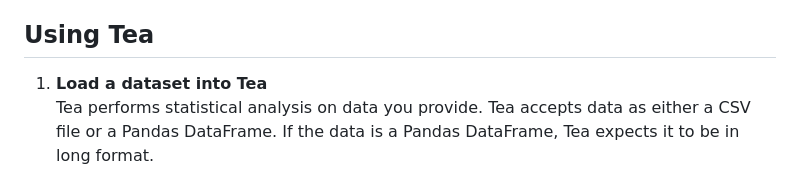
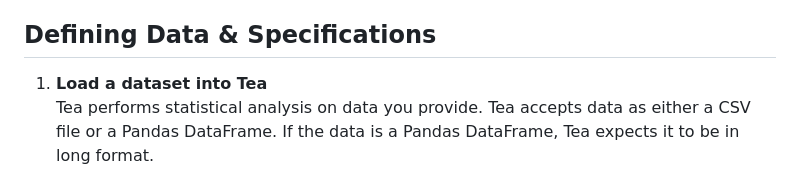
Before and after one commit to ekraw36/Tea_Docs, a Markdown page: task_documentation.md, the part around the change. Drawn GitHub-style.

```diff
--- a/task_documentation.md
+++ b/task_documentation.md
@@ -20,7 +20,7 @@ Now that Tea is installed, we can import it into any Python file to use it.
  	- Type `import tea` into the first line of the file.
 	- Save the file pressing the *Ctrl + S* keys simultaneously or by pressing the *Save* button in your IDE.
 
-## Using Tea
+## Defining Data & Specifications
 
 1. **Load a dataset into Tea**<br>
 Tea performs statistical analysis on data you provide. Tea accepts data as either a CSV file or a Pandas DataFrame. If the data is a Pandas DataFrame, Tea expects it to be in long format.
```
